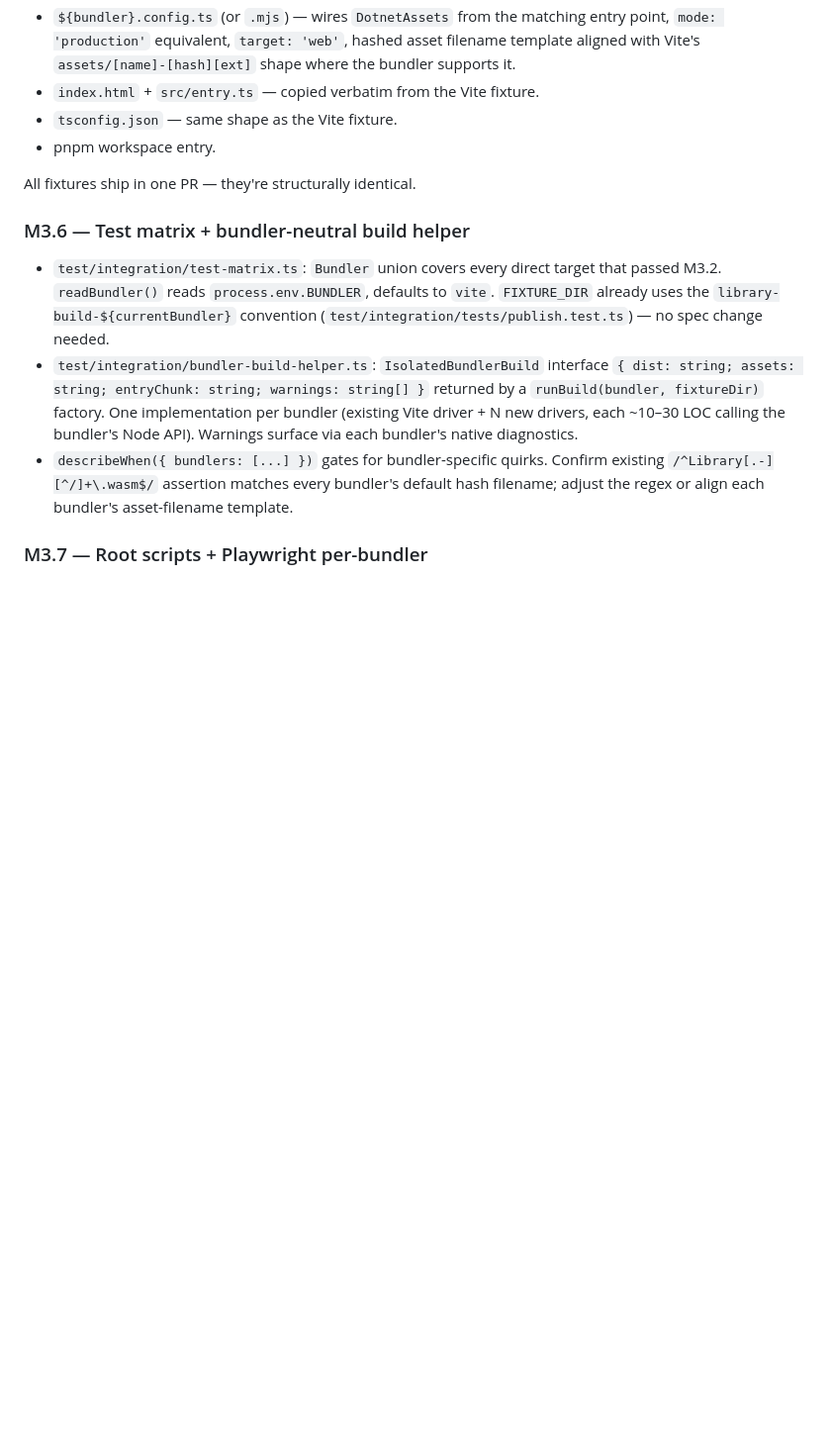
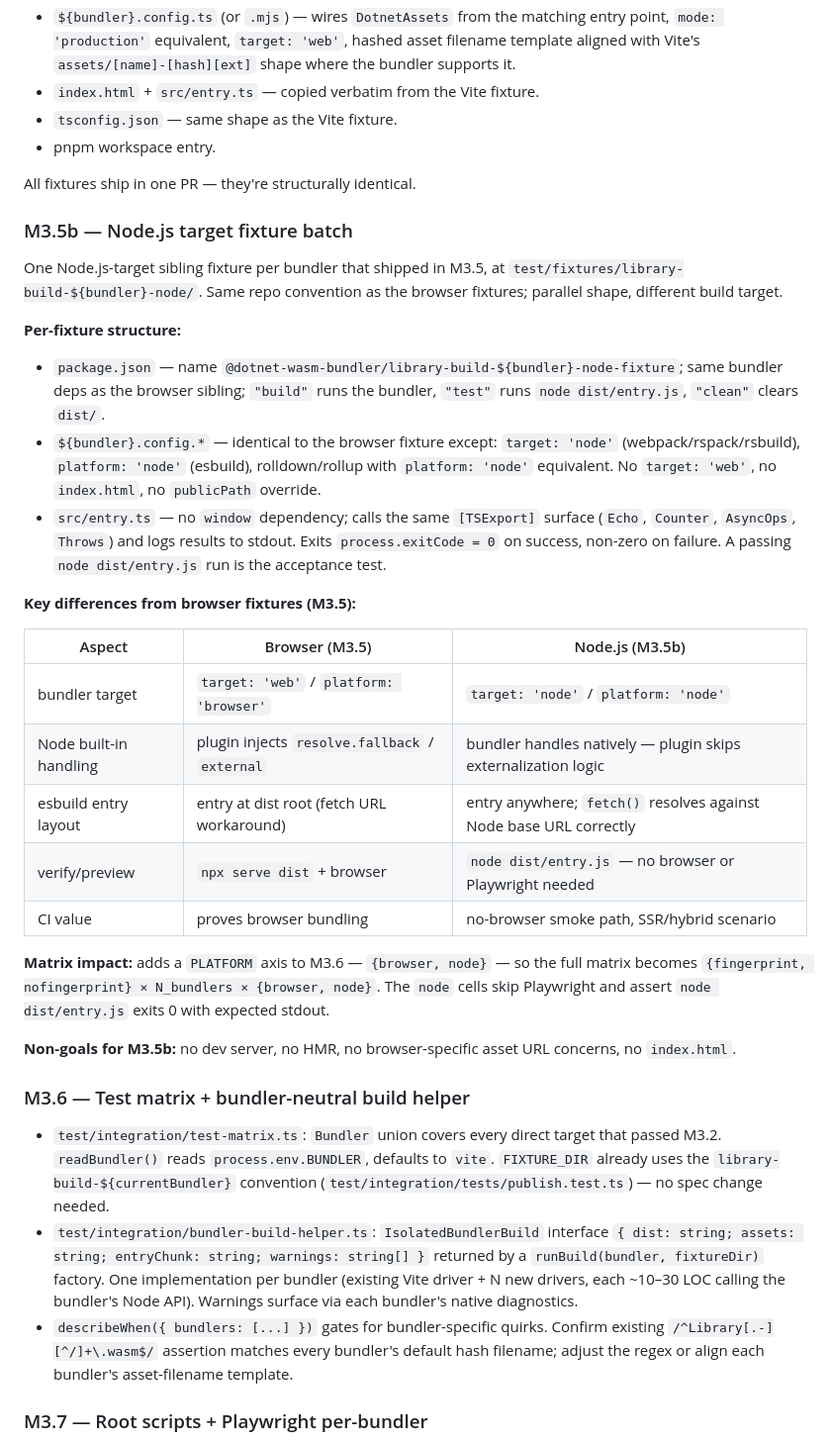
Before and after one commit to ArcadeMode/unplugin-dotnet-wasm, a Markdown page: execution-plan.md, the part around the change. Shown at 99% size. GitHub-like rendering; blank space fills up the shorter version.

Commit message:
plan for node builds+tests

```diff
--- a/execution-plan.md
+++ b/execution-plan.md
@@ -156,6 +156,30 @@ One fixture per bundler that passed M3.2, following the existing `test/fixtures/
 
 All fixtures ship in one PR — they're structurally identical.
 
+### M3.5b — Node.js target fixture batch
+
+One Node.js-target sibling fixture per bundler that shipped in M3.5, at `test/fixtures/library-build-${bundler}-node/`. Same repo convention as the browser fixtures; parallel shape, different build target.
+
+**Per-fixture structure:**
+
+- `package.json` — name `@dotnet-wasm-bundler/library-build-${bundler}-node-fixture`; same bundler deps as the browser sibling; `"build"` runs the bundler, `"test"` runs `node dist/entry.js`, `"clean"` clears `dist/`.
+- `${bundler}.config.*` — identical to the browser fixture except: `target: 'node'` (webpack/rspack/rsbuild), `platform: 'node'` (esbuild), rolldown/rollup with `platform: 'node'` equivalent. No `target: 'web'`, no `index.html`, no `publicPath` override.
+- `src/entry.ts` — no `window` dependency; calls the same `[TSExport]` surface (`Echo`, `Counter`, `AsyncOps`, `Throws`) and logs results to stdout. Exits `process.exitCode = 0` on success, non-zero on failure. A passing `node dist/entry.js` run is the acceptance test.
+
+**Key differences from browser fixtures (M3.5):**
+
+| Aspect | Browser (M3.5) | Node.js (M3.5b) |
+|---|---|---|
+| bundler target | `target: 'web'` / `platform: 'browser'` | `target: 'node'` / `platform: 'node'` |
+| Node built-in handling | plugin injects `resolve.fallback` / `external` | bundler handles natively — plugin skips externalization logic |
+| esbuild entry layout | entry at dist root (fetch URL workaround) | entry anywhere; `fetch()` resolves against Node base URL correctly |
+| verify/preview | `npx serve dist` + browser | `node dist/entry.js` — no browser or Playwright needed |
+| CI value | proves browser bundling | no-browser smoke path, SSR/hybrid scenario |
+
+**Matrix impact:** adds a `PLATFORM` axis to M3.6 — `{browser, node}` — so the full matrix becomes `{fingerprint, nofingerprint} × N_bundlers × {browser, node}`. The `node` cells skip Playwright and assert `node dist/entry.js` exits 0 with expected stdout.
+
+**Non-goals for M3.5b:** no dev server, no HMR, no browser-specific asset URL concerns, no `index.html`.
+
 ### M3.6 — Test matrix + bundler-neutral build helper
 
 - `test/integration/test-matrix.ts`: `Bundler` union covers every direct target that passed M3.2. `readBundler()` reads `process.env.BUNDLER`, defaults to `vite`. `FIXTURE_DIR` already uses the `library-build-${currentBundler}` convention (`test/integration/tests/publish.test.ts`) — no spec change needed.
```
